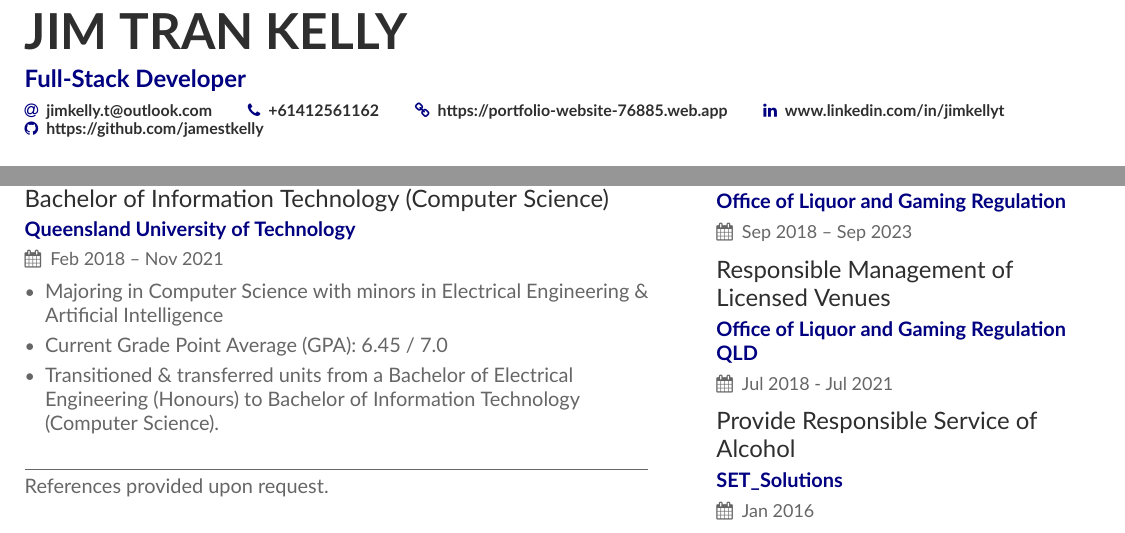
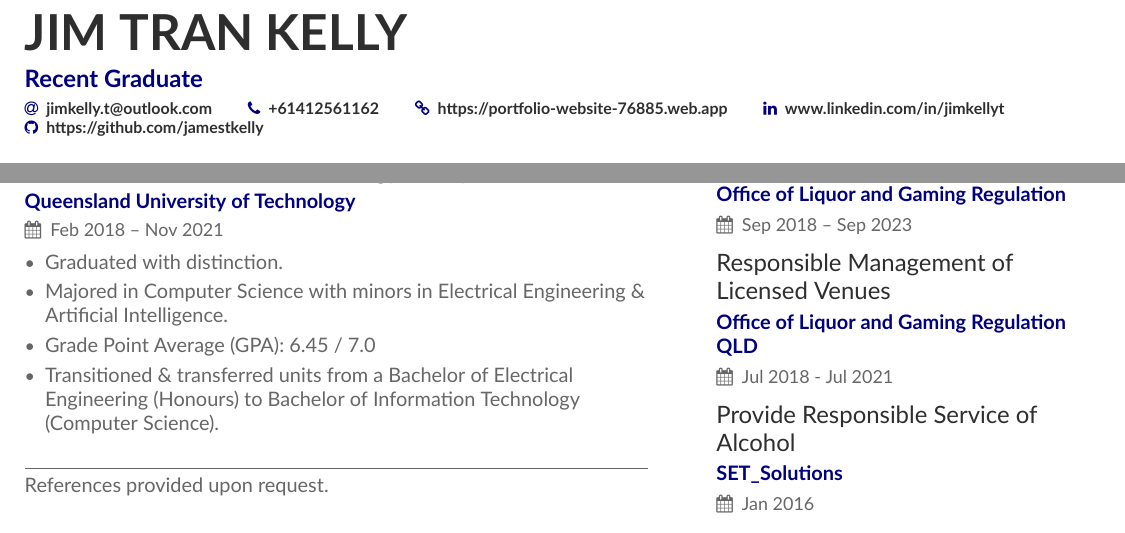
Before and after one commit to jamestkelly/resume, a LaTeX CV (main.tex): two parts of the page, joined at a grey line, cut so that both start at the same text. Compiled offline with XeLaTeX.

Commit message:
Updated Resume & Cleaned Auxiliary Files

```diff
--- a/main.tex
+++ b/main.tex
@@ -57,7 +57,7 @@
 \begin{document}
     \singlespacing
     \name{Jim Tran Kelly}
-    \tagline{Full-Stack Developer}
+    \tagline{Recent Graduate}
     \personalinfo{
     % It must be noted that not all of these fields are necessary and it is possible to change & edit the sections
     % through the following example command.
@@ -100,8 +100,9 @@
     \cvsection{Education}
     	\cvevent{Bachelor of Information Technology (Computer Science)}{Queensland University of Technology}{Feb 2018 -- Nov 2021}{}
 	\begin{itemize}
-		\item Majoring in Computer Science with minors in Electrical Engineering \& Artificial Intelligence
-		\item Current Grade Point Average (GPA): 6.45 / 7.0
+		\item Graduated with distinction.
+		\item Majored in Computer Science with minors in Electrical Engineering \& Artificial Intelligence.
+		\item Grade Point Average (GPA): 6.45 / 7.0
 		\item Transitioned \& transferred units from a Bachelor of Electrical Engineering (Honours) to Bachelor of Information Technology (Computer Science).
 	\end{itemize}
     \medskip
```
Also changed, not shown: main.pdf, 5 other files.
